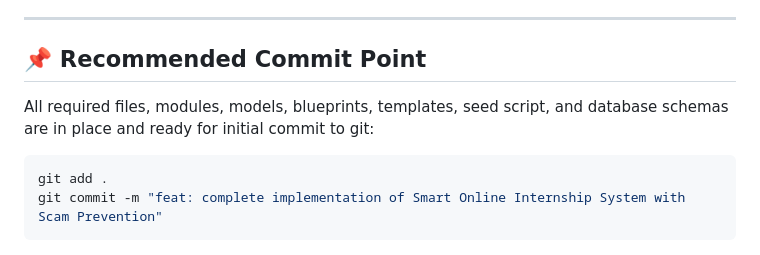
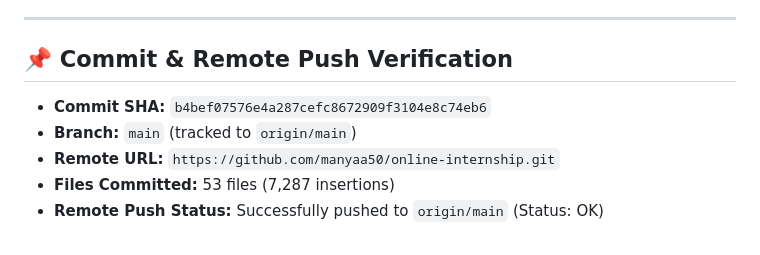
Before and after one commit to manyaa50/online-internship, a Markdown page: AUDIT_LOG.md, the part around the change. Rendered like a GitHub page.

Commit message:
docs: update audit log with commit and push verification

````diff
--- a/AUDIT_LOG.md
+++ b/AUDIT_LOG.md
@@ -52,10 +52,9 @@
 
 ---
 
-## 📌 Recommended Commit Point
-All required files, modules, models, blueprints, templates, seed script, and database schemas are in place and ready for initial commit to git:
-
-```bash
-git add .
-git commit -m "feat: complete implementation of Smart Online Internship System with Scam Prevention"
-```
+## 📌 Commit & Remote Push Verification
+- **Commit SHA:** `b4bef07576e4a287cefc8672909f3104e8c74eb6`
+- **Branch:** `main` (tracked to `origin/main`)
+- **Remote URL:** `https://github.com/manyaa50/online-internship.git`
+- **Files Committed:** 53 files (7,287 insertions)
+- **Remote Push Status:** Successfully pushed to `origin/main` (Status: OK)
````
